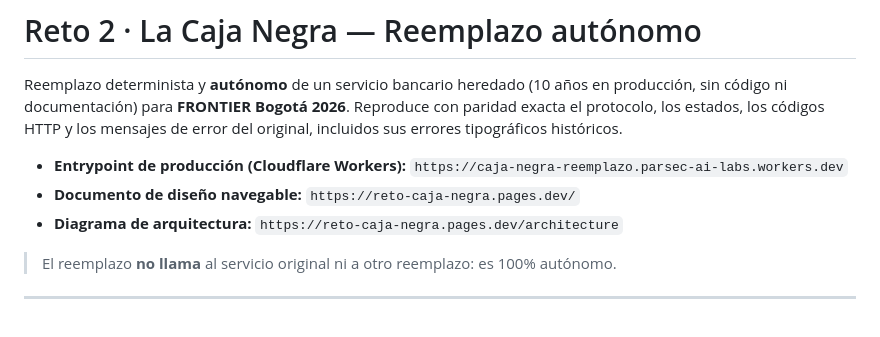
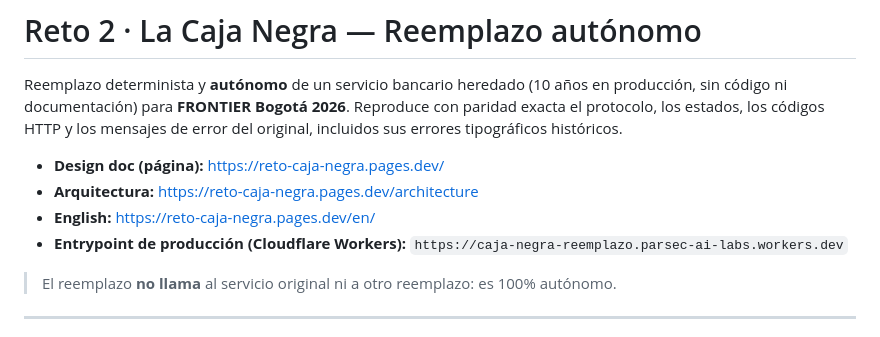
Before and after one commit to movingparticle/reto-caja-negra, a Markdown page: README.md, the part around one of its changes. Rendered like a GitHub page.

Commit message:
docs: enlace visible al design doc en el README

```diff
--- a/README.md
+++ b/README.md
@@ -11,10 +19,11 @@ producción, sin código ni documentación) para **FRONTIER Bogotá 2026**. Repr
 paridad exacta el protocolo, los estados, los códigos HTTP y los mensajes de error del
 original, incluidos sus errores tipográficos históricos.
 
+- **Design doc (página):** [https://reto-caja-negra.pages.dev/](https://reto-caja-negra.pages.dev/)
+- **Arquitectura:** [https://reto-caja-negra.pages.dev/architecture](https://reto-caja-negra.pages.dev/architecture)
+- **English:** [https://reto-caja-negra.pages.dev/en/](https://reto-caja-negra.pages.dev/en/)
 - **Entrypoint de producción (Cloudflare Workers):**
   `https://caja-negra-reemplazo.parsec-ai-labs.workers.dev`
-- **Documento de diseño navegable:** `https://reto-caja-negra.pages.dev/`
-- **Diagrama de arquitectura:** `https://reto-caja-negra.pages.dev/architecture`
 
 > El reemplazo **no llama** al servicio original ni a otro reemplazo: es 100% autónomo.
 
```
Also changed, not shown: other parts of README.md (+8 -0 lines).
